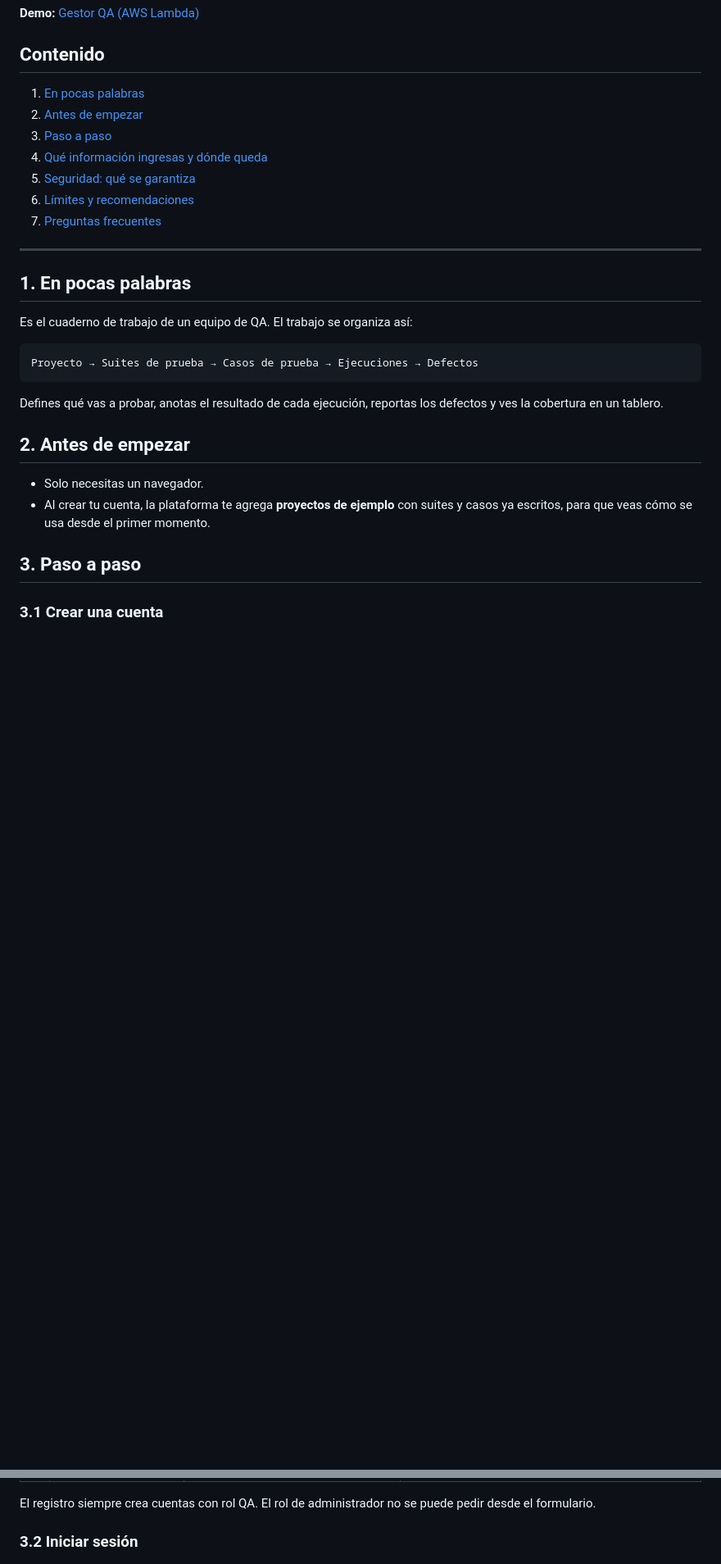
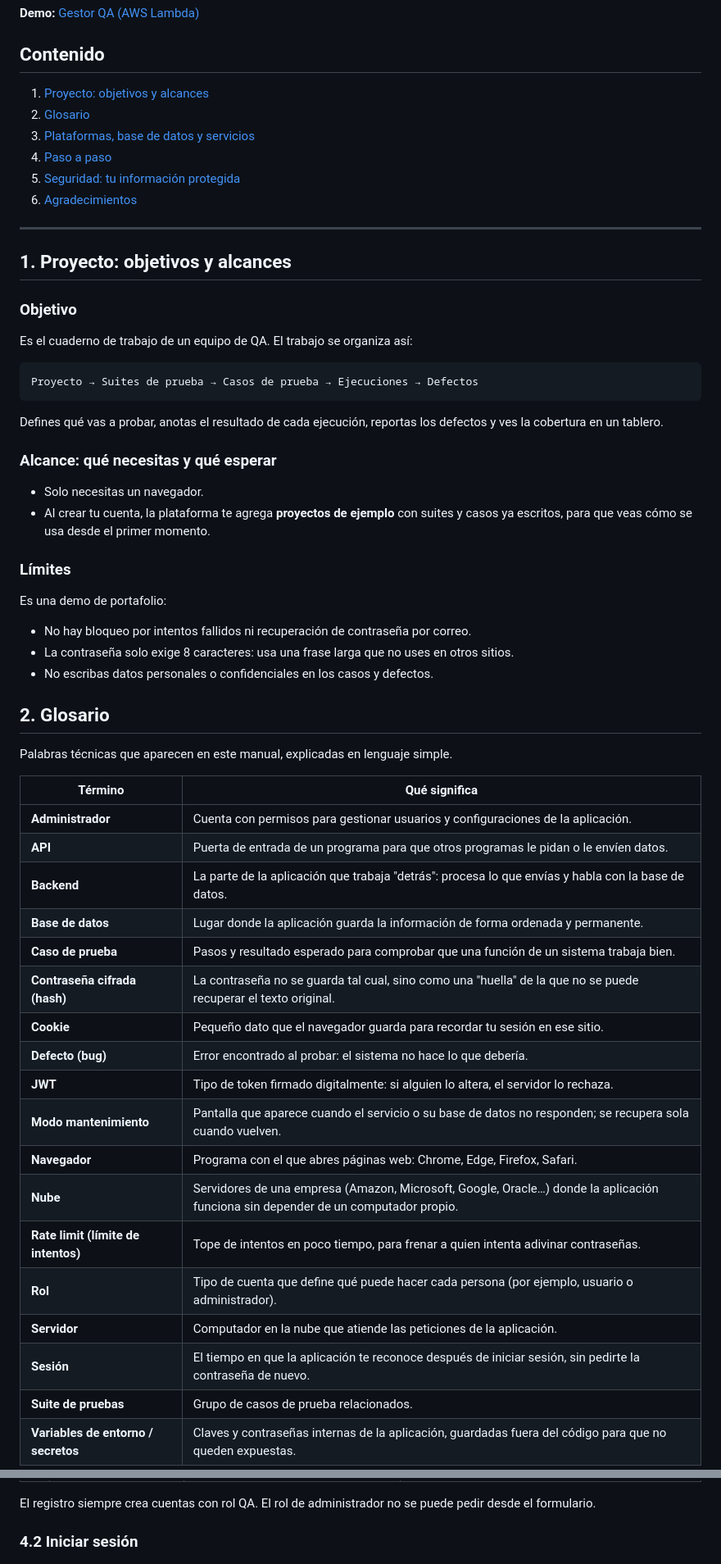
Before and after one commit to lariasca1994/gestor-casos-qa, a Markdown page: docs/MANUAL.md, 2 parts joined by grey strips. Shown at 82% size. Rendered like a GitHub page; blank space fills up the shorter version.

```diff
--- a/docs/MANUAL.md
+++ b/docs/MANUAL.md
@@ -7,17 +7,18 @@ protege la plataforma. Para la parte técnica vuelve al [README](../README.md).
 
 ## Contenido
 
-1. [En pocas palabras](#1-en-pocas-palabras)
-2. [Antes de empezar](#2-antes-de-empezar)
-3. [Paso a paso](#3-paso-a-paso)
-4. [Qué información ingresas y dónde queda](#4-qué-información-ingresas-y-dónde-queda)
-5. [Seguridad: qué se garantiza](#5-seguridad-qué-se-garantiza)
-6. [Límites y recomendaciones](#6-límites-y-recomendaciones)
-7. [Preguntas frecuentes](#7-preguntas-frecuentes)
+1. [Proyecto: objetivos y alcances](#1-proyecto-objetivos-y-alcances)
+2. [Glosario](#2-glosario)
+3. [Plataformas, base de datos y servicios](#3-plataformas-base-de-datos-y-servicios)
+4. [Paso a paso](#4-paso-a-paso)
+5. [Seguridad: tu información protegida](#5-seguridad-tu-información-protegida)
+6. [Agradecimientos](#6-agradecimientos)
 
 ---
 
-## 1. En pocas palabras
+## 1. Proyecto: objetivos y alcances
+
+### Objetivo
 
 Es el cuaderno de trabajo de un equipo de QA. El trabajo se organiza así:
 
@@ -28,12 +29,42 @@ Proyecto → Suites de prueba → Casos de prueba → Ejecuciones → Defectos
 Defines qué vas a probar, anotas el resultado de cada ejecución, reportas los defectos y ves la
 cobertura en un tablero.
 
-## 2. Antes de empezar
+### Alcance: qué necesitas y qué esperar
 
 - Solo necesitas un navegador.
 - Al crear tu cuenta, la plataforma te agrega **proyectos de ejemplo** con suites y casos ya
   escritos, para que veas cómo se usa desde el primer momento.
 
-## 3. Paso a paso
+### Límites
 
-### 3.1 Crear una cuenta
+Es una demo de portafolio:
+
+- No hay bloqueo por intentos fallidos ni recuperación de contraseña por correo.
+- La contraseña solo exige 8 caracteres: usa una frase larga que no uses en otros sitios.
+- No escribas datos personales o confidenciales en los casos y defectos.
+
+## 2. Glosario
+
+Palabras técnicas que aparecen en este manual, explicadas en lenguaje simple.
+
+| Término | Qué significa |
+|---|---|
+| **Administrador** | Cuenta con permisos para gestionar usuarios y configuraciones de la aplicación. |
+| **API** | Puerta de entrada de un programa para que otros programas le pidan o le envíen datos. |
+| **Backend** | La parte de la aplicación que trabaja "detrás": procesa lo que envías y habla con la base de datos. |
+| **Base de datos** | Lugar donde la aplicación guarda la información de forma ordenada y permanente. |
+| **Caso de prueba** | Pasos y resultado esperado para comprobar que una función de un sistema trabaja bien. |
+| **Contraseña cifrada (hash)** | La contraseña no se guarda tal cual, sino como una "huella" de la que no se puede recuperar el texto original. |
+| **Cookie** | Pequeño dato que el navegador guarda para recordar tu sesión en ese sitio. |
+| **Defecto (bug)** | Error encontrado al probar: el sistema no hace lo que debería. |
+| **JWT** | Tipo de token firmado digitalmente: si alguien lo altera, el servidor lo rechaza. |
+| **Modo mantenimiento** | Pantalla que aparece cuando el servicio o su base de datos no responden; se recupera sola cuando vuelven. |
+| **Navegador** | Programa con el que abres páginas web: Chrome, Edge, Firefox, Safari. |
+| **Nube** | Servidores de una empresa (Amazon, Microsoft, Google, Oracle…) donde la aplicación funciona sin depender de un computador propio. |
+| **Rate limit (límite de intentos)** | Tope de intentos en poco tiempo, para frenar a quien intenta adivinar contraseñas. |
+| **Rol** | Tipo de cuenta que define qué puede hacer cada persona (por ejemplo, usuario o administrador). |
+| **Servidor** | Computador en la nube que atiende las peticiones de la aplicación. |
+| **Sesión** | El tiempo en que la aplicación te reconoce después de iniciar sesión, sin pedirte la contraseña de nuevo. |
+| **Suite de pruebas** | Grupo de casos de prueba relacionados. |
+| **Variables de entorno / secretos** | Claves y contraseñas internas de la aplicación, guardadas fuera del código para que no queden expuestas. |
+
@@ -51,7 +95,7 @@ cobertura en un tablero.
 El registro siempre crea cuentas con rol QA. El rol de administrador no se puede pedir desde el
 formulario.
 
-### 3.2 Iniciar sesión
+### 4.2 Iniciar sesión
 
 ![Formulario de inicio de sesión](img/manual/02-login.png)
 
```
Also changed, not shown: other parts of docs/MANUAL.md (+44 -29 lines).
